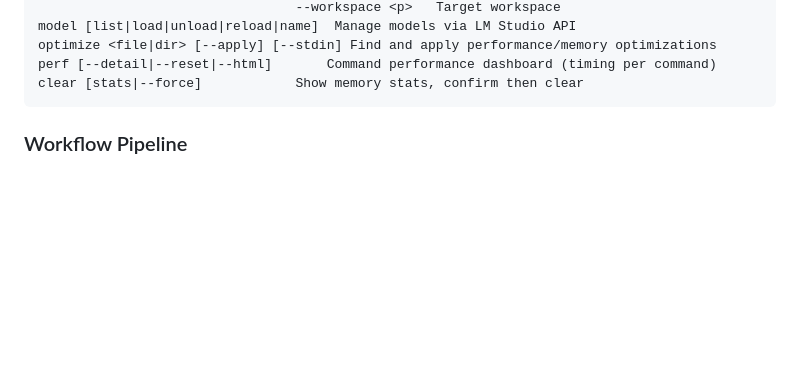
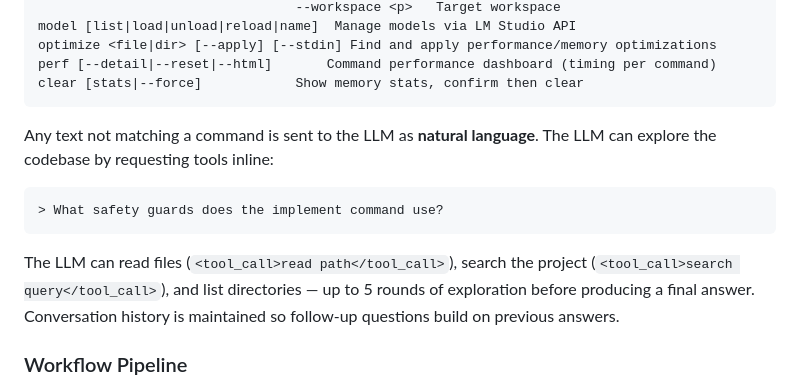
Before and after one commit to holgerkpedersen/Agent1, a Markdown page: README.md, the part around the change. Drawn GitHub-style; blank space fills up the shorter version.

````diff
--- a/README.md
+++ b/README.md
@@ -53,6 +53,14 @@ optimize <file|dir> [--apply] [--stdin] Find and apply performance/memory optimi
 perf [--detail|--reset|--html]       Command performance dashboard (timing per command)
 clear [stats|--force]            Show memory stats, confirm then clear
 ```
+
+Any text not matching a command is sent to the LLM as **natural language**. The LLM can explore the codebase by requesting tools inline:
+
+```
+> What safety guards does the implement command use?
+```
+
+The LLM can read files (`<tool_call>read path</tool_call>`), search the project (`<tool_call>search query</tool_call>`), and list directories — up to 5 rounds of exploration before producing a final answer. Conversation history is maintained so follow-up questions build on previous answers.
 
 ### Workflow Pipeline
 
````
Also changed, not shown: USAGE.md (+14 -1 lines).
